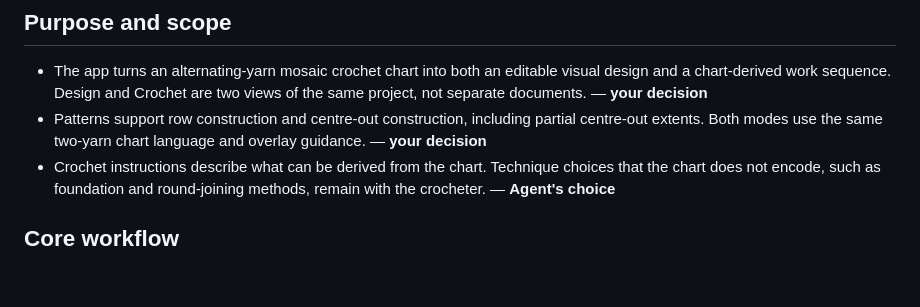
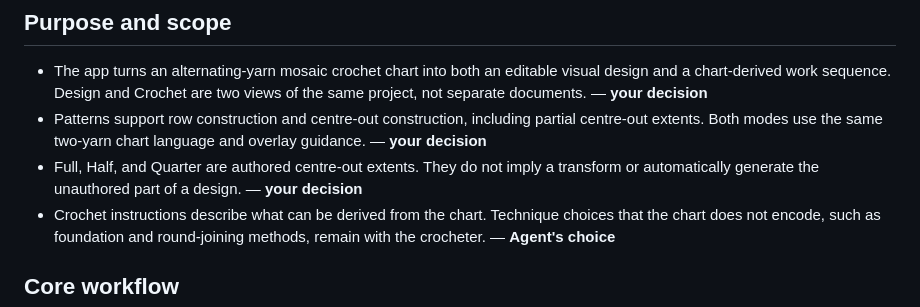
Before and after one commit to lechaosx/mosaic-crochet-editor, a Markdown page: FEATURES.md, the part around the change. Drawn GitHub-style; blank space fills up the shorter version.

```diff
--- a/FEATURES.md
+++ b/FEATURES.md
@@ -10,6 +10,7 @@ An entry here is a product constraint, not a historical note. Changing or removi
 
 - The app turns an alternating-yarn mosaic crochet chart into both an editable visual design and a chart-derived work sequence. Design and Crochet are two views of the same project, not separate documents. — **your decision**
 - Patterns support row construction and centre-out construction, including partial centre-out extents. Both modes use the same two-yarn chart language and overlay guidance. — **your decision**
+- Full, Half, and Quarter are authored centre-out extents. They do not imply a transform or automatically generate the unauthored part of a design. — **your decision**
 - Crochet instructions describe what can be derived from the chart. Technique choices that the chart does not encode, such as foundation and round-joining methods, remain with the crocheter. — **Agent's choice**
 
 ## Core workflow
```
Also changed, not shown: AGENTS.md (+2 -0 lines), ARCHITECTURE.md (+5 -0 lines).
